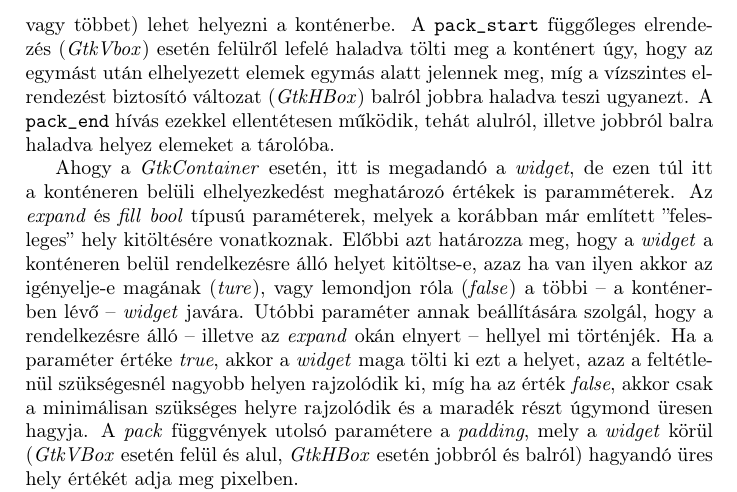
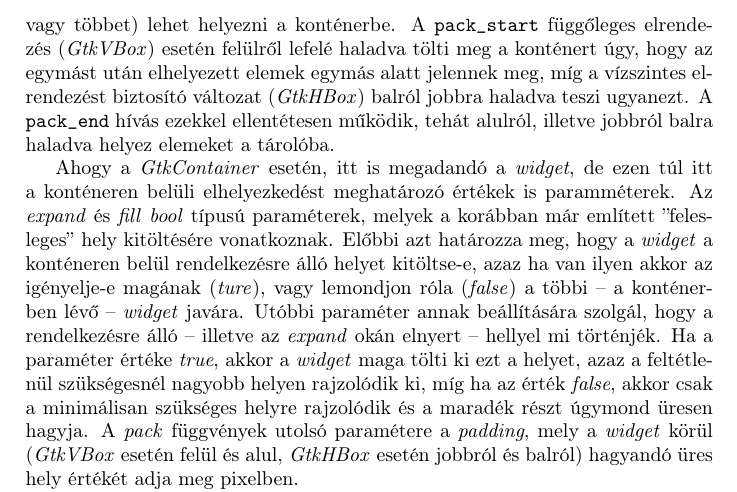
Before and after one commit to c0r0n3r/hello-window, a LaTeX paper (hello_window/containers.tex): part of page 6 of 10, cut so that both start at the same text. Compiled offline with pdfLaTeX.

Commit message:
Fixed typo in container issue.

```diff
--- a/hello_window/containers.tex
+++ b/hello_window/containers.tex
@@ -125,7 +125,7 @@ Ebbe a típusba elemet csak a \texttt{GtkContainer} \texttt{add} függvényével
 
 \subsubsection{\textit{Box}}
 
-Ahogy arról a bevezetőben szó volt a \textit{GtkBox} típus olyan, mint egy két bemenetű verem. Ennek megfelelően két függvény van, amivel elemeket (egyet, vagy többet) lehet helyezni a konténerbe. A \texttt{pack\_start} függőleges elrendezés (\textit{GtkVbox}) esetén felülről lefelé haladva tölti meg a konténert úgy, hogy az egymást után elhelyezett elemek egymás alatt jelennek meg, míg a vízszintes elrendezést biztosító változat (\textit{GtkHBox}) balról jobbra haladva teszi ugyanezt. A \texttt{pack\_end} hívás ezekkel ellentétesen működik, tehát alulról, illetve jobbról balra haladva helyez elemeket a tárolóba.
+Ahogy arról a bevezetőben szó volt a \textit{GtkBox} típus olyan, mint egy két bemenetű verem. Ennek megfelelően két függvény van, amivel elemeket (egyet, vagy többet) lehet helyezni a konténerbe. A \texttt{pack\_start} függőleges elrendezés (\textit{GtkVBox}) esetén felülről lefelé haladva tölti meg a konténert úgy, hogy az egymást után elhelyezett elemek egymás alatt jelennek meg, míg a vízszintes elrendezést biztosító változat (\textit{GtkHBox}) balról jobbra haladva teszi ugyanezt. A \texttt{pack\_end} hívás ezekkel ellentétesen működik, tehát alulról, illetve jobbról balra haladva helyez elemeket a tárolóba.
 
 \index{\textit{fill}}
 \index{\textit{expand}}
```
